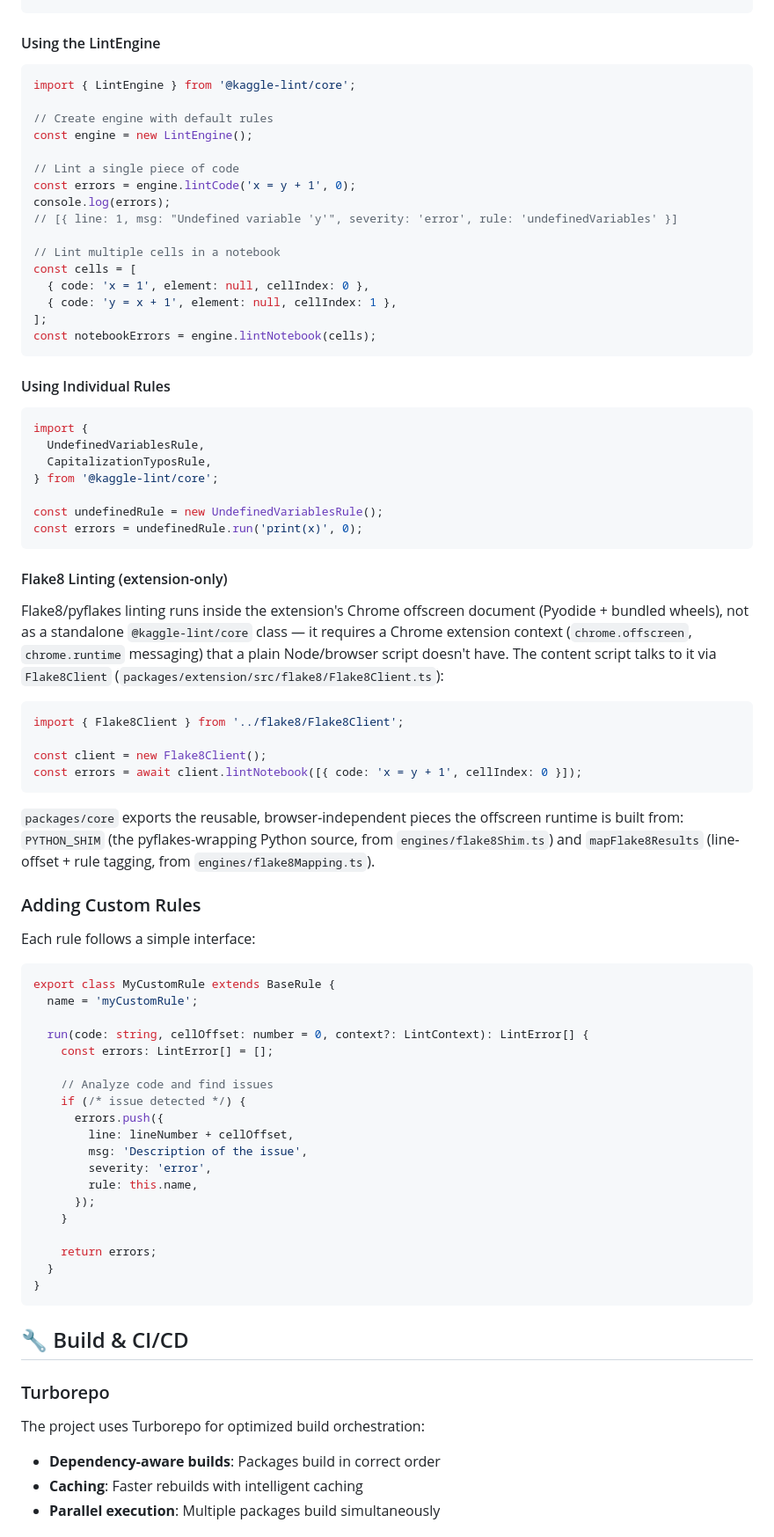
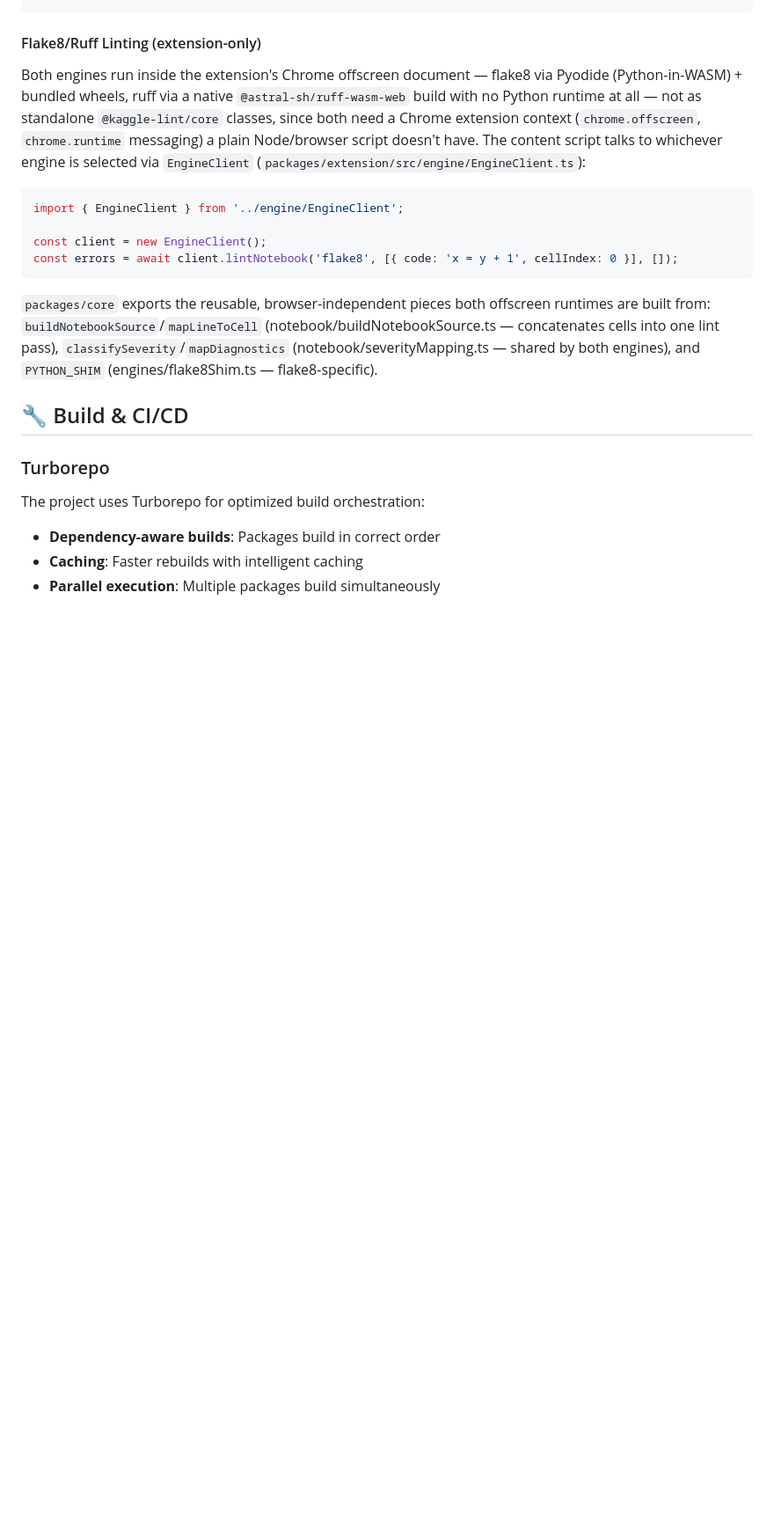
Before and after one commit to chater-marzougui/kaggle-lint, a Markdown page: README.md, the part around one of its changes. Shown at 88% size. Rendered like a GitHub page; blank space fills up the shorter version.

Commit message:
docs: update CLAUDE.md and README for flake8/ruff engines, remove handmade rule docs

````diff
--- a/README.md
+++ b/README.md
@@ -262,77 +247,18 @@ interface LintContext {
 }
 ```
 
-#### Using the LintEngine
+#### Flake8/Ruff Linting (extension-only)
+
+Both engines run inside the extension's Chrome offscreen document — flake8 via Pyodide (Python-in-WASM) + bundled wheels, ruff via a native `@astral-sh/ruff-wasm-web` build with no Python runtime at all — not as standalone `@kaggle-lint/core` classes, since both need a Chrome extension context (`chrome.offscreen`, `chrome.runtime` messaging) a plain Node/browser script doesn't have. The content script talks to whichever engine is selected via `EngineClient` (`packages/extension/src/engine/EngineClient.ts`):
 
 ```typescript
-import { LintEngine } from '@kaggle-lint/core';
+import { EngineClient } from '../engine/EngineClient';
 
-// Create engine with default rules
-const engine = new LintEngine();
-
-// Lint a single piece of code
-const errors = engine.lintCode('x = y + 1', 0);
-console.log(errors);
-// [{ line: 1, msg: "Undefined variable 'y'", severity: 'error', rule: 'undefinedVariables' }]
-
-// Lint multiple cells in a notebook
-const cells = [
-  { code: 'x = 1', element: null, cellIndex: 0 },
-  { code: 'y = x + 1', element: null, cellIndex: 1 },
-];
-const notebookErrors = engine.lintNotebook(cells);
+const client = new EngineClient();
+const errors = await client.lintNotebook('flake8', [{ code: 'x = y + 1', cellIndex: 0 }], []);
 ```
 
-#### Using Individual Rules
-
-```typescript
-import {
-  UndefinedVariablesRule,
-  CapitalizationTyposRule,
-} from '@kaggle-lint/core';
-
-const undefinedRule = new UndefinedVariablesRule();
-const errors = undefinedRule.run('print(x)', 0);
-```
-
-#### Flake8 Linting (extension-only)
-
-Flake8/pyflakes linting runs inside the extension's Chrome offscreen document (Pyodide + bundled wheels), not as a standalone `@kaggle-lint/core` class — it requires a Chrome extension context (`chrome.offscreen`, `chrome.runtime` messaging) that a plain Node/browser script doesn't have. The content script talks to it via `Flake8Client` (`packages/extension/src/flake8/Flake8Client.ts`):
-
-```typescript
-import { Flake8Client } from '../flake8/Flake8Client';
-
-const client = new Flake8Client();
-const errors = await client.lintNotebook([{ code: 'x = y + 1', cellIndex: 0 }]);
-```
-
-`packages/core` exports the reusable, browser-independent pieces the offscreen runtime is built from: `PYTHON_SHIM` (the pyflakes-wrapping Python source, from `engines/flake8Shim.ts`) and `mapFlake8Results` (line-offset + rule tagging, from `engines/flake8Mapping.ts`).
-
-### Adding Custom Rules
-
-Each rule follows a simple interface:
-
-```typescript
-export class MyCustomRule extends BaseRule {
-  name = 'myCustomRule';
-
-  run(code: string, cellOffset: number = 0, context?: LintContext): LintError[] {
-    const errors: LintError[] = [];
-
-    // Analyze code and find issues
-    if (/* issue detected */) {
-      errors.push({
-        line: lineNumber + cellOffset,
-        msg: 'Description of the issue',
-        severity: 'error',
-        rule: this.name,
-      });
-    }
-
-    return errors;
-  }
-}
-```
+`packages/core` exports the reusable, browser-independent pieces both offscreen runtimes are built from: `buildNotebookSource`/`mapLineToCell` (notebook/buildNotebookSource.ts — concatenates cells into one lint pass), `classifySeverity`/`mapDiagnostics` (notebook/severityMapping.ts — shared by both engines), and `PYTHON_SHIM` (engines/flake8Shim.ts — flake8-specific).
 
 ## 🔧 Build & CI/CD
 
````
Also changed, not shown: other parts of README.md (+16 -31 lines), CLAUDE.md (+8 -11 lines).
